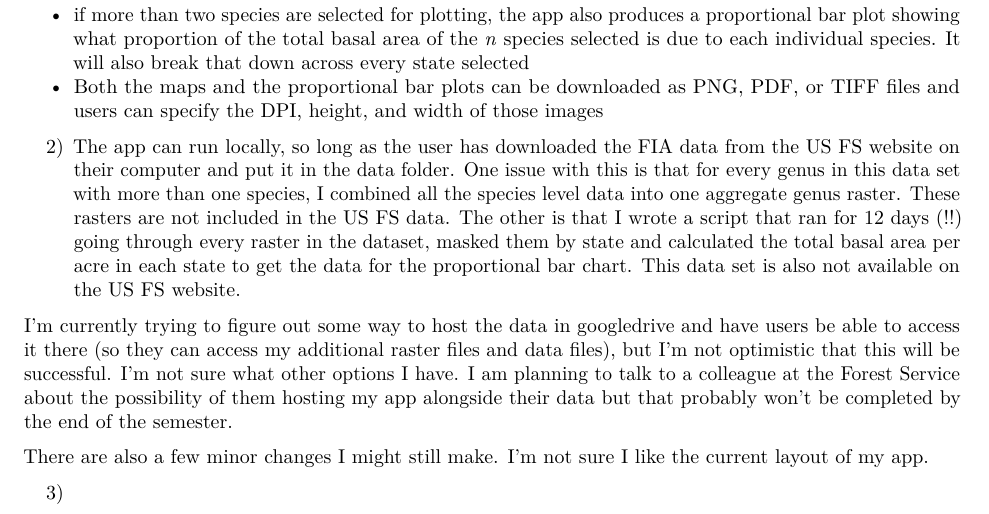
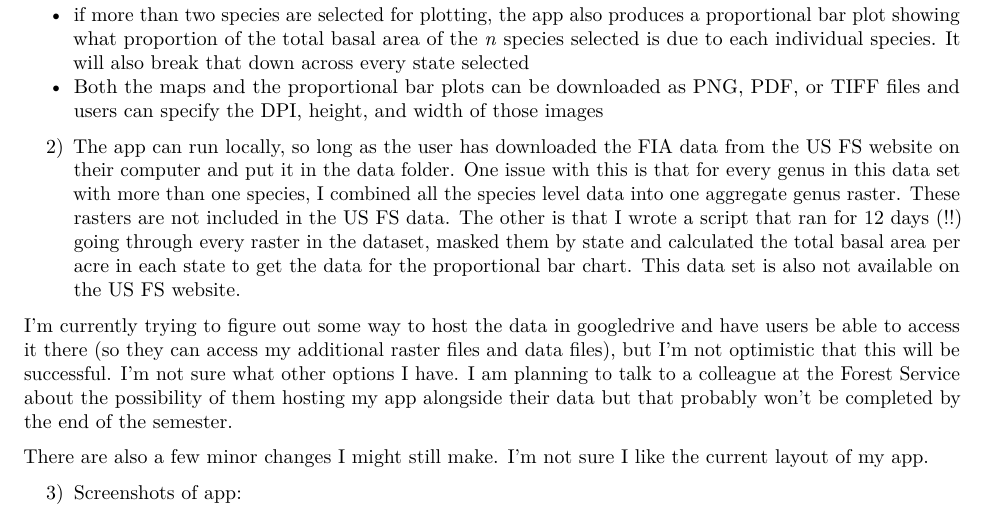
Before and after one commit to jake-wittman/MapFIA, an R Markdown document (draft/draft.Rmd): part of the page before the commit and part of page 1 of 2 after it, cut so that both start at the same text. Rendered offline with R 4.5, knitr and Pandoc, then LaTeX, with nearby package versions.

Commit message:
double draft submission

```diff
--- a/draft/draft.Rmd
+++ b/draft/draft.Rmd
@@ -20,4 +20,13 @@ I'm currently trying to figure out some way to host the data in googledrive and
 
 There are also a few minor changes I might still make. I'm not sure I like the current layout of my app.
 
-3)
+3) Screenshots of app:
+
+
+![](app1.png)
+
+
+![](app2.png)
+
+
+![](app3.png)
```
